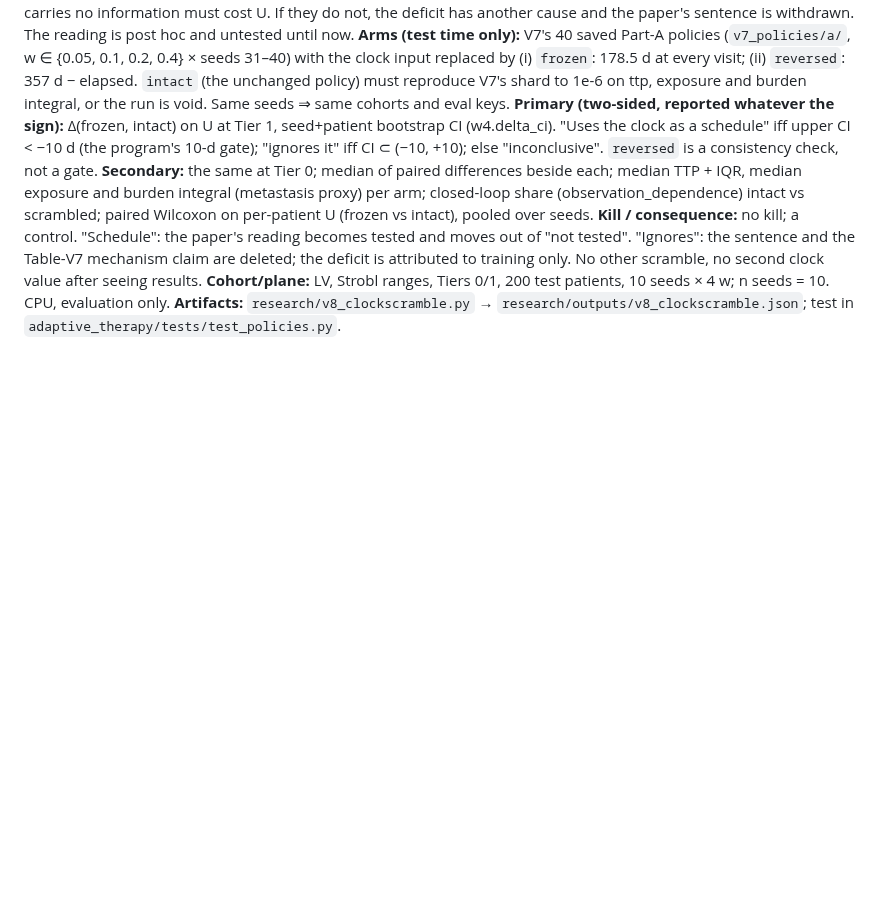
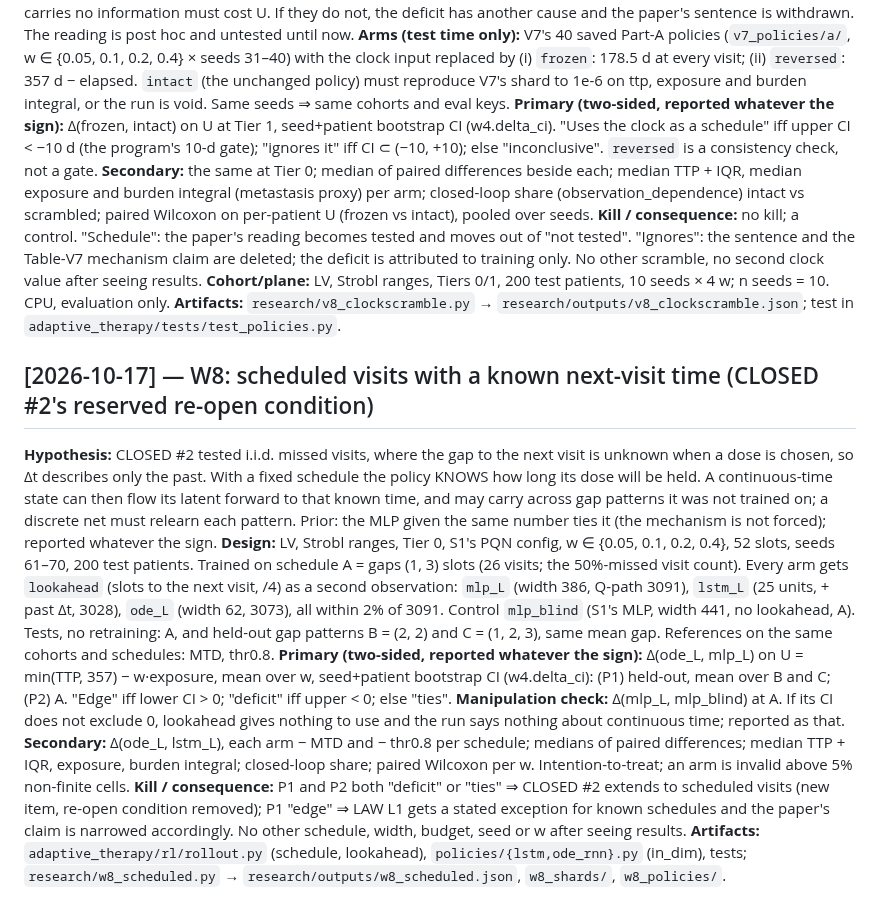
Before and after one commit to Dante-Berth/Continuous_Time_RL_Policies_for_Robust_Cancer_Adaptive_Therapy, a Markdown page: adaptive_therapy/PREREG.md, the part around the change. GitHub-like rendering; blank space fills up the shorter version.

Commit message:
[research] pre-register W8: scheduled visits with a known next-visit time; ODE-RNN vs MLP/LSTM given the same lookahead, held-out gap patterns B and C
Co-Authored-By: Claude Sonnet 5.5 <noreply@anthropic.com>

```diff
--- a/adaptive_therapy/PREREG.md
+++ b/adaptive_therapy/PREREG.md
@@ -1198,3 +1198,12 @@ day on which PSA under continuous suppression from day 0 rises above its nadir
 **Kill / consequence:** no kill; a control. "Schedule": the paper's reading becomes tested and moves out of "not tested". "Ignores": the sentence and the Table-V7 mechanism claim are deleted; the deficit is attributed to training only. No other scramble, no second clock value after seeing results.
 **Cohort/plane:** LV, Strobl ranges, Tiers 0/1, 200 test patients, 10 seeds × 4 w; n seeds = 10. CPU, evaluation only.
 **Artifacts:** `research/v8_clockscramble.py` → `research/outputs/v8_clockscramble.json`; test in `adaptive_therapy/tests/test_policies.py`.
+
+## [2026-10-17] — W8: scheduled visits with a known next-visit time (CLOSED #2's reserved re-open condition)
+**Hypothesis:** CLOSED #2 tested i.i.d. missed visits, where the gap to the next visit is unknown when a dose is chosen, so Δt describes only the past. With a fixed schedule the policy KNOWS how long its dose will be held. A continuous-time state can then flow its latent forward to that known time, and may carry across gap patterns it was not trained on; a discrete net must relearn each pattern. Prior: the MLP given the same number ties it (the mechanism is not forced); reported whatever the sign.
+**Design:** LV, Strobl ranges, Tier 0, S1's PQN config, w ∈ {0.05, 0.1, 0.2, 0.4}, 52 slots, seeds 61–70, 200 test patients. Trained on schedule A = gaps (1, 3) slots (26 visits; the 50%-missed visit count). Every arm gets `lookahead` (slots to the next visit, /4) as a second observation: `mlp_L` (width 386, Q-path 3091), `lstm_L` (25 units, + past Δt, 3028), `ode_L` (width 62, 3073), all within 2% of 3091. Control `mlp_blind` (S1's MLP, width 441, no lookahead, A). Tests, no retraining: A, and held-out gap patterns B = (2, 2) and C = (1, 2, 3), same mean gap. References on the same cohorts and schedules: MTD, thr0.8.
+**Primary (two-sided, reported whatever the sign):** Δ(ode_L, mlp_L) on U = min(TTP, 357) − w·exposure, mean over w, seed+patient bootstrap CI (w4.delta_ci): (P1) held-out, mean over B and C; (P2) A. "Edge" iff lower CI > 0; "deficit" iff upper < 0; else "ties".
+**Manipulation check:** Δ(mlp_L, mlp_blind) at A. If its CI does not exclude 0, lookahead gives nothing to use and the run says nothing about continuous time; reported as that.
+**Secondary:** Δ(ode_L, lstm_L), each arm − MTD and − thr0.8 per schedule; medians of paired differences; median TTP + IQR, exposure, burden integral; closed-loop share; paired Wilcoxon per w. Intention-to-treat; an arm is invalid above 5% non-finite cells.
+**Kill / consequence:** P1 and P2 both "deficit" or "ties" ⇒ CLOSED #2 extends to scheduled visits (new item, re-open condition removed); P1 "edge" ⇒ LAW L1 gets a stated exception for known schedules and the paper's claim is narrowed accordingly. No other schedule, width, budget, seed or w after seeing results.
+**Artifacts:** `adaptive_therapy/rl/rollout.py` (schedule, lookahead), `policies/{lstm,ode_rnn}.py` (in_dim), tests; `research/w8_scheduled.py` → `research/outputs/w8_scheduled.json`, `w8_shards/`, `w8_policies/`.
```
